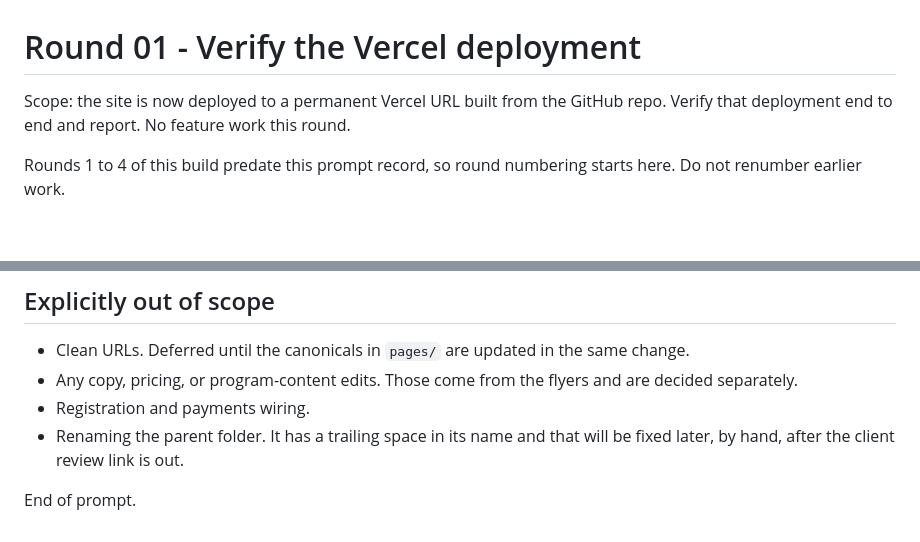
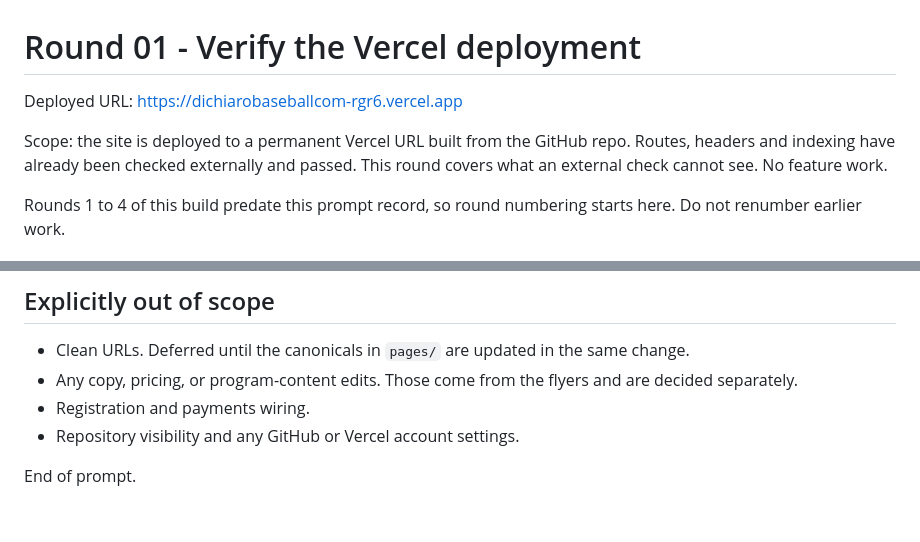
Before and after one commit to Dgreentime-design/dichiarobaseball.com, a Markdown page: prompts/2026-09-30-round01-deploy-verify.md, 2 parts joined by grey strips. GitHub-like rendering; blank space fills up the shorter version.

```diff
--- a/prompts/2026-09-30-round01-deploy-verify.md
+++ b/prompts/2026-09-30-round01-deploy-verify.md
@@ -1,7 +1,10 @@
 # Round 01 - Verify the Vercel deployment
 
-Scope: the site is now deployed to a permanent Vercel URL built from the GitHub repo. Verify that
-deployment end to end and report. No feature work this round.
+Deployed URL: https://dichiarobaseballcom-rgr6.vercel.app
+
+Scope: the site is deployed to a permanent Vercel URL built from the GitHub repo. Routes, headers and
+indexing have already been checked externally and passed. This round covers what an external check
+cannot see. No feature work.
 
 Rounds 1 to 4 of this build predate this prompt record, so round numbering starts here. Do not
 renumber earlier work.
@@ -84,7 +90,6 @@ Numbered, in this order:
 - Clean URLs. Deferred until the canonicals in `pages/` are updated in the same change.
 - Any copy, pricing, or program-content edits. Those come from the flyers and are decided separately.
 - Registration and payments wiring.
-- Renaming the parent folder. It has a trailing space in its name and that will be fixed later, by
-  hand, after the client review link is out.
+- Repository visibility and any GitHub or Vercel account settings.
 
 End of prompt.
```
Also changed, not shown: other parts of prompts/2026-09-30-round01-deploy-verify.md (+43 -40 lines).
